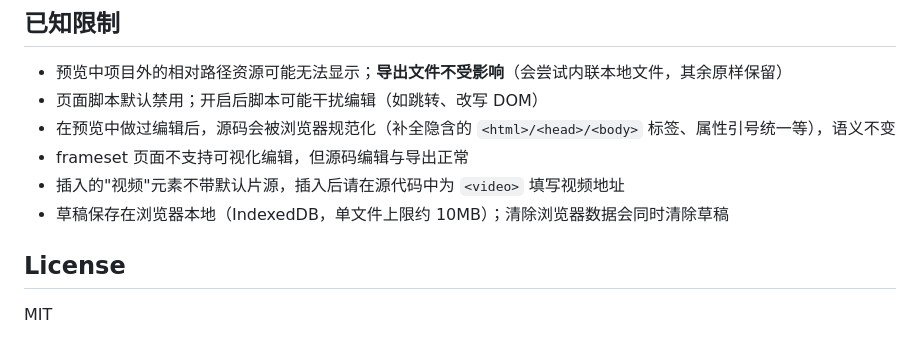
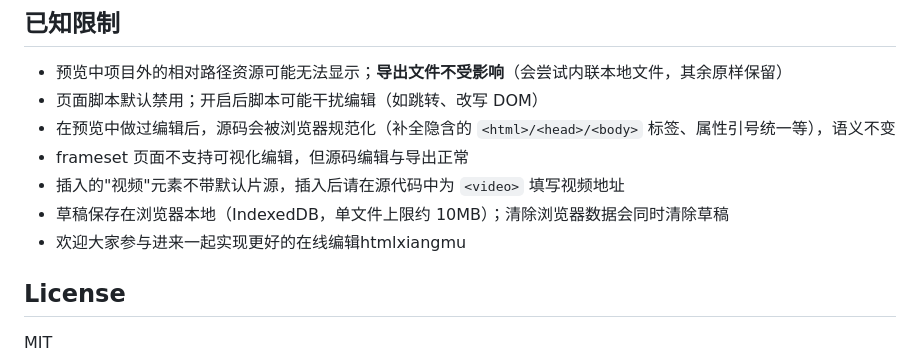
Before and after one commit to Monster3456/html-editor, a Markdown page: README.md, the part around the change. Drawn GitHub-style.

Commit message:
Add community participation welcome message
Added a welcome message for community participation.

```diff
--- a/README.md
+++ b/README.md
@@ -92,6 +92,7 @@ python -m http.server 8000
 - frameset 页面不支持可视化编辑，但源码编辑与导出正常
 - 插入的"视频"元素不带默认片源，插入后请在源代码中为 `<video>` 填写视频地址
 - 草稿保存在浏览器本地（IndexedDB，单文件上限约 10MB）；清除浏览器数据会同时清除草稿
+- 欢迎大家参与进来一起实现更好的在线编辑htmlxiangmu
 
 ## License
 
```
